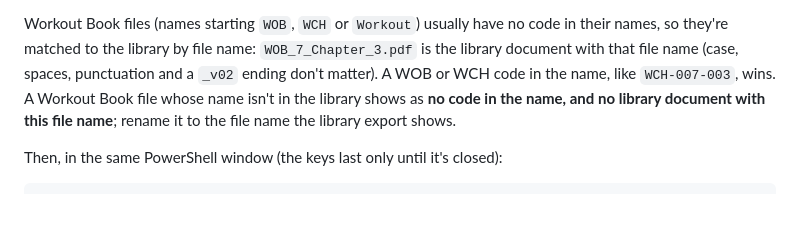
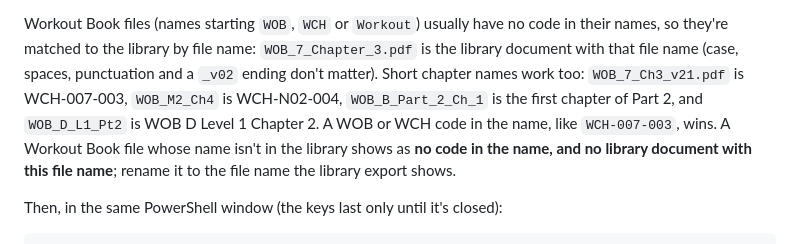
Before and after one commit to epoon2/curriculum-finder, a Markdown page: README.md, the part around the change. GitHub-like rendering; blank space fills up the shorter version.

Commit message:
Document short Workout Book chapter names
The README now lists the short chapter names the upload script recognizes, with examples of the WCH code each one becomes.

```diff
--- a/README.md
+++ b/README.md
@@ -204,7 +204,10 @@ number is kept.
 Workout Book files (names starting `WOB`, `WCH` or `Workout`) usually have no code in
 their names, so they're matched to the library by file name: `WOB_7_Chapter_3.pdf` is
 the library document with that file name (case, spaces, punctuation and a `_v02` ending
-don't matter). A WOB or WCH code in the name, like `WCH-007-003`, wins. A Workout Book
+don't matter). Short chapter names work too: `WOB_7_Ch3_v21.pdf` is WCH-007-003,
+`WOB_M2_Ch4` is WCH-N02-004, `WOB_B_Part_2_Ch_1` is the first chapter of Part 2, and
+`WOB_D_L1_Pt2` is WOB D Level 1 Chapter 2. A WOB or WCH code in the name, like
+`WCH-007-003`, wins. A Workout Book
 file whose name isn't in the library shows as **no code in the name, and no library
 document with this file name**; rename it to the file name the library export shows.
 
```
